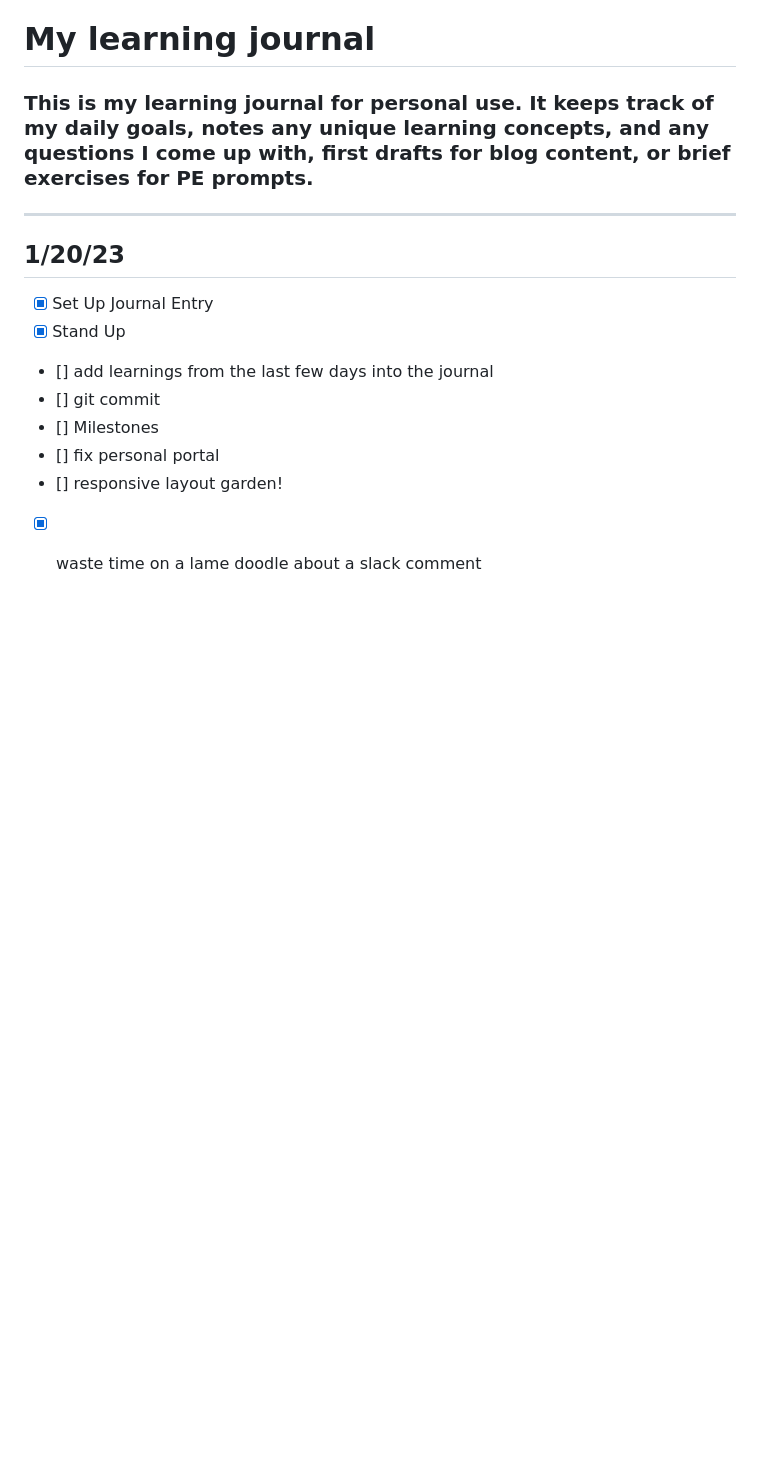
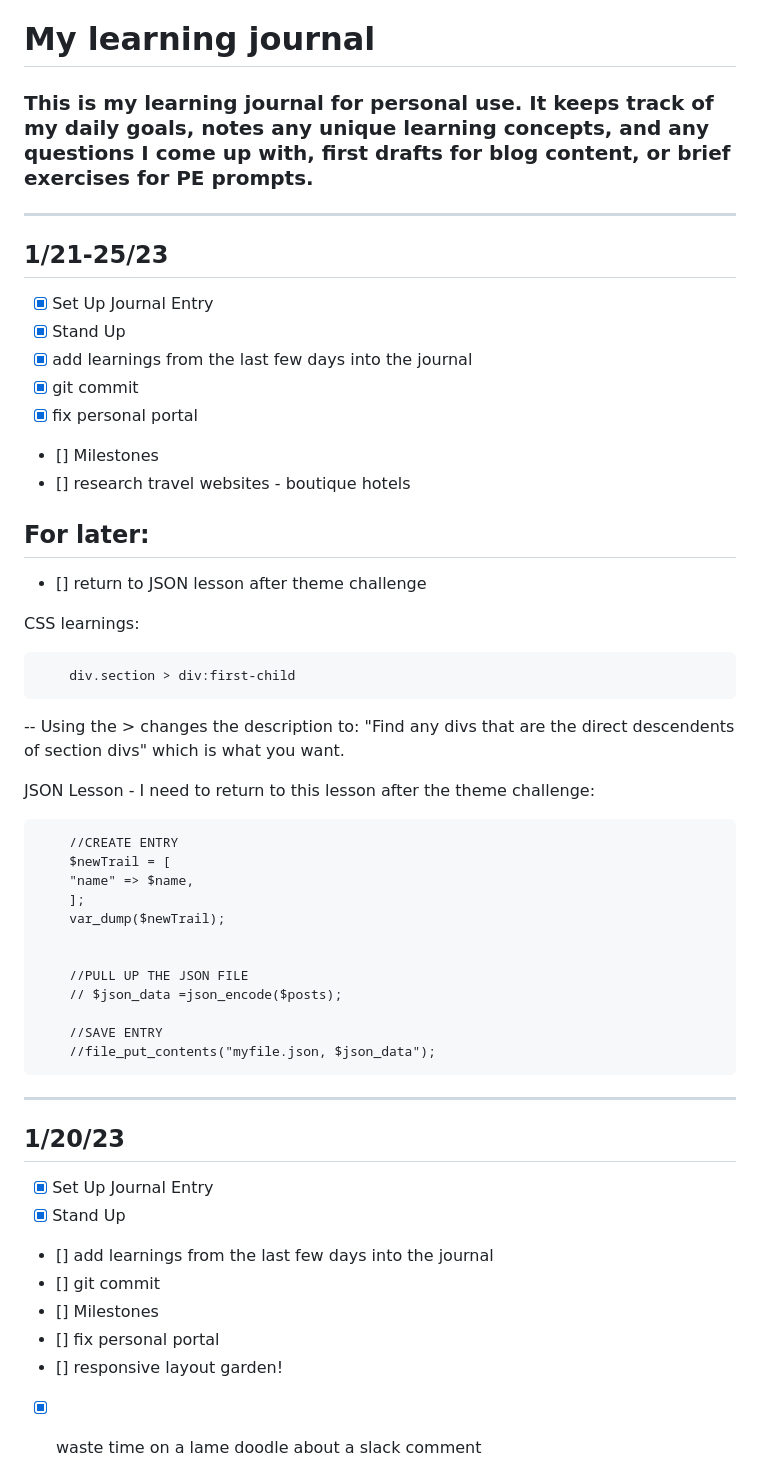
Before and after one commit to thealinamichelle/pe-projects, a Markdown page: journal.md, the part around the change. Rendered like a GitHub page; blank space fills up the shorter version.

Commit message:
journal entries were missing, now have been replaced

```diff
--- a/journal.md
+++ b/journal.md
@@ -1,5 +1,48 @@
 # My learning journal
 ### This is my learning journal for personal use. It keeps track of my daily goals, notes any unique learning concepts, and any questions I come up with, first drafts for blog content, or brief exercises for PE prompts.
+
+
+---------------------------------------------------------------------------
+## 1/21-25/23
+
+- [x] Set Up Journal Entry
+- [x] Stand Up
+- [x] add learnings from the last few days into the journal
+- [x] git commit
+- [x] fix personal portal
+- [] Milestones
+- [] research travel websites - boutique hotels
+
+## For later:
+- [] return to JSON lesson after theme challenge
+
+CSS learnings:
+
+		div.section > div:first-child
+-- Using the > changes the description to: "Find any divs that are the direct descendents of section divs" which is what you want.
+
+JSON Lesson - I need to return to this lesson after the theme challenge:
+
+
+
+		//CREATE ENTRY
+		$newTrail = [
+		"name" => $name,
+		];
+		var_dump($newTrail);
+
+
+		//PULL UP THE JSON FILE
+		// $json_data =json_encode($posts);
+
+		//SAVE ENTRY
+		//file_put_contents("myfile.json, $json_data");
+
+
+
+
+
+
 ---------------------------------------------------------------------------
 ## 1/20/23
 
```
